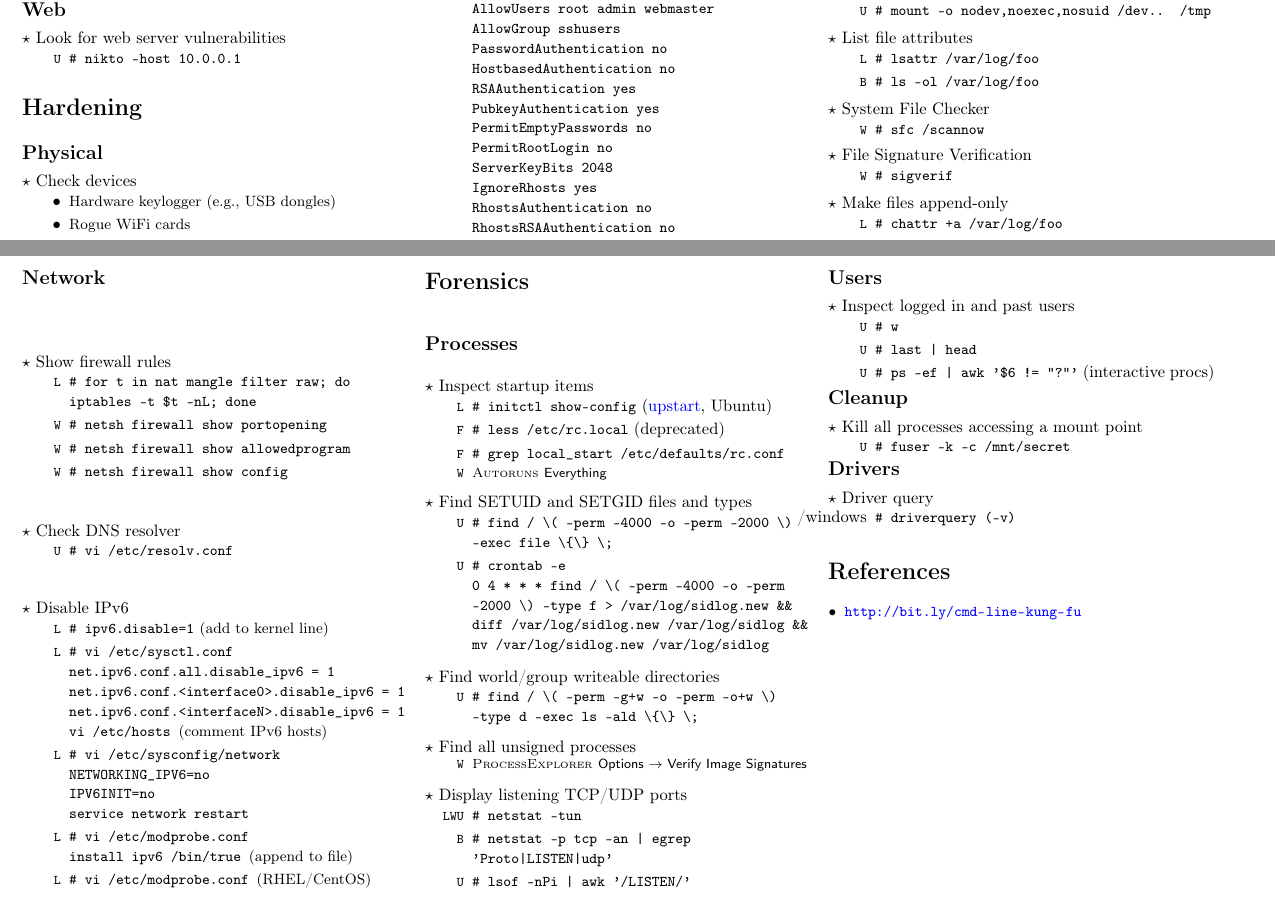
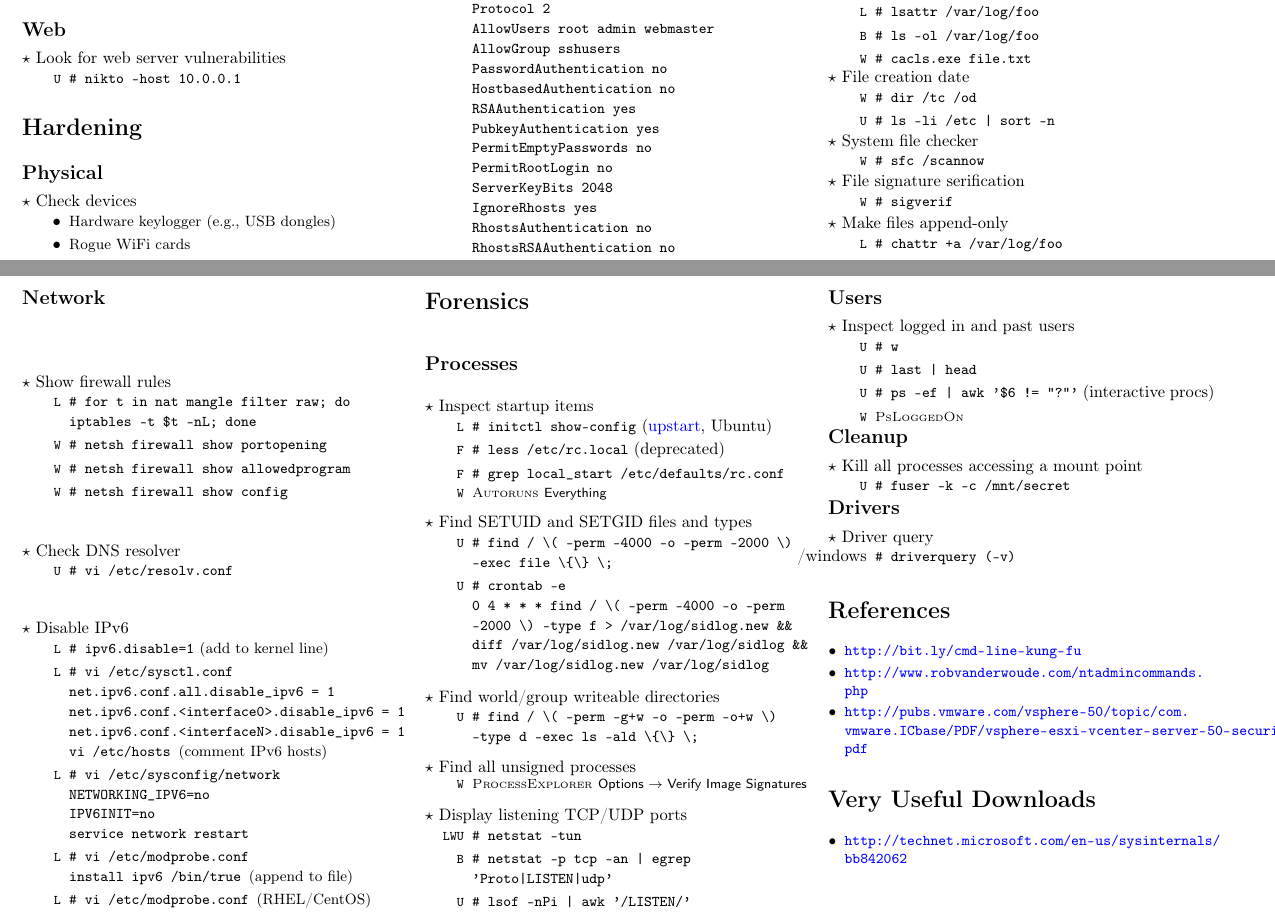
Before and after one commit to berke1337/hacksheet, a LaTeX document (hacksheet.tex): two parts of pages 1 and 2 of 2, joined at a grey line, cut so that both start at the same text. Compiled offline with pdfLaTeX.

Commit message:
added more various changes to hacksheet, including useful download section

```diff
--- a/hacksheet.tex
+++ b/hacksheet.tex
@@ -229,13 +229,19 @@ Windows (\windows).
 \begin{action}{List file attributes}
 \cmd{\linux}{lsattr /var/log/foo}
 \cmd{\bsd}{ls -ol /var/log/foo}
+\cmd{\windows}{cacls.exe file.txt}
 \end{action}
 
-\begin{action}{System File Checker }
+\begin{action}{File creation date}
+\cmd{\windows}{dir /tc /od}
+\cmd{\unix}{ls -li /etc | sort -n}
+\end{action}
+
+\begin{action}{System file checker }
 \cmd{\windows}{sfc /scannow}
 \end{action}
 
-\begin{action}{File Signature Verification}
+\begin{action}{File signature serification}
 \cmd{\windows}{sigverif}
 \end{action}
 
@@ -346,6 +352,7 @@ Windows (\windows).
 \cmd{\unix}{w}
 \cmd{\unix}{last | head}
 \cmd{\unix}{ps -ef | awk '\$6 != "?"'} (interactive procs)
+\tool{\windows}{PsLoggedOn}
 \end{action}
 
 \subsection*{Cleanup}
@@ -363,8 +370,16 @@ Windows (\windows).
 \begin{itemize}
 \small
 \item \url{http://bit.ly/cmd-line-kung-fu}
+\item \url{http://www.robvanderwoude.com/ntadmincommands.php}
+\item \url
+{http://pubs.vmware.com/vsphere-50/topic/com.vmware.ICbase/PDF/vsphere-esxi-vcenter-server-50-security-guide.pdf}
 \end{itemize}
 
+\section*{Very Useful Downloads}
+\begin{itemize}
+\small
+\item \url{http://technet.microsoft.com/en-us/sysinternals/bb842062}
+\end{itemize}
 \end{multicols*}
 
 \end{document}
```
